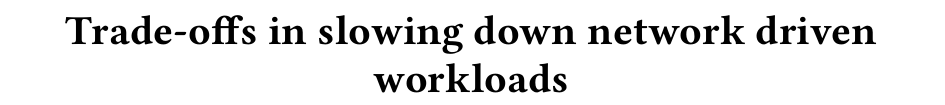
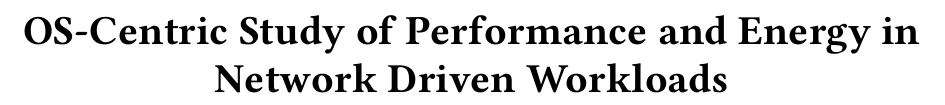
Before and after one commit to SESA/sesa-papers-overleaf, a LaTeX paper (sosp-21/main.tex): part of page 1 of 19, cut at the place of the change. Compiled offline with XeLaTeX.

Commit message:
new title

```diff
--- a/sosp-21/main.tex
+++ b/sosp-21/main.tex
@@ -29,7 +29,7 @@
 %%
 %% The "title" command has an optional parameter,
 %% allowing the author to define a "short title" to be used in page headers.
-\title{Trade-offs in slowing down network driven workloads}
+\title{OS-Centric Study of Performance and Energy in Network Driven Workloads}
 
 \settopmatter{printfolios=false}
 
```
